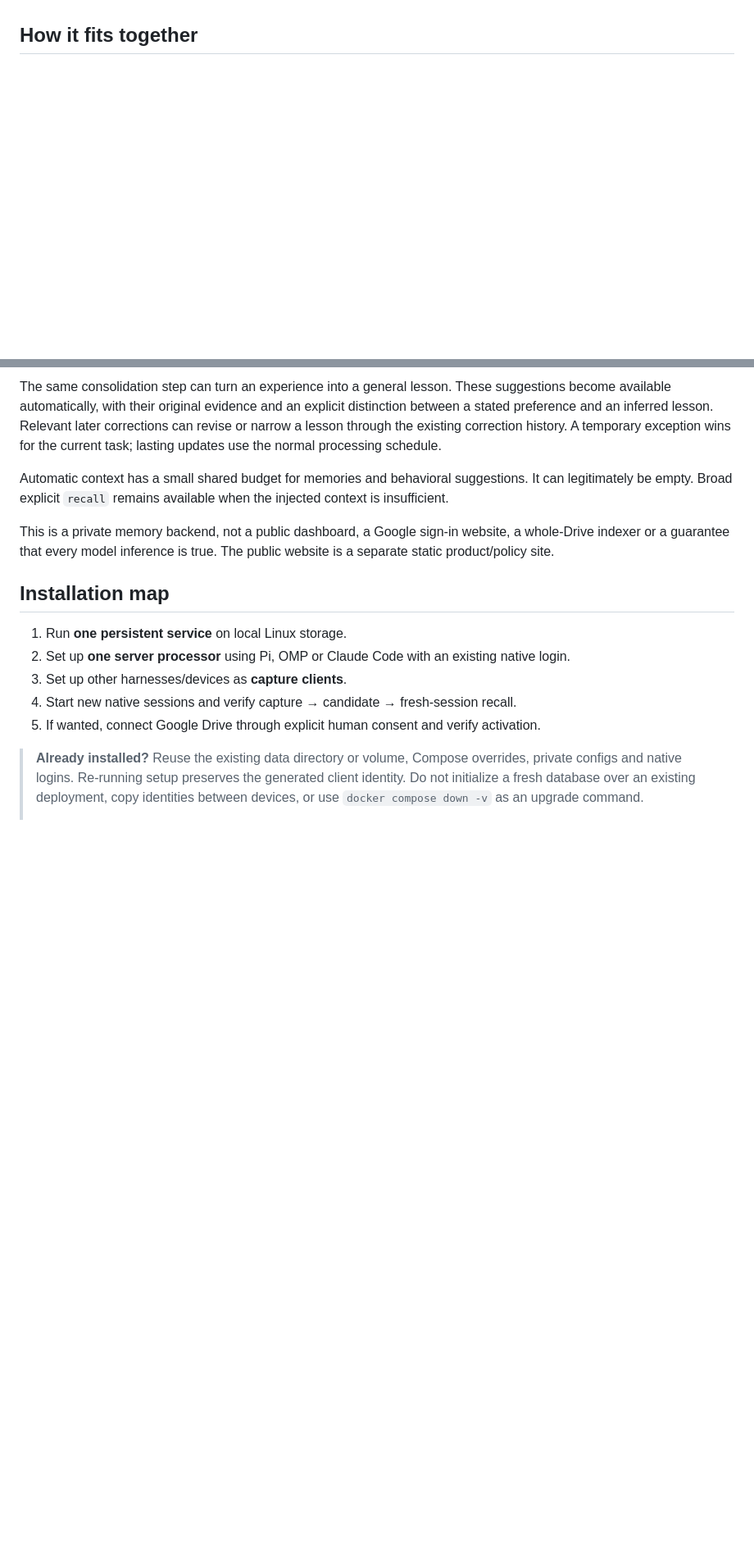
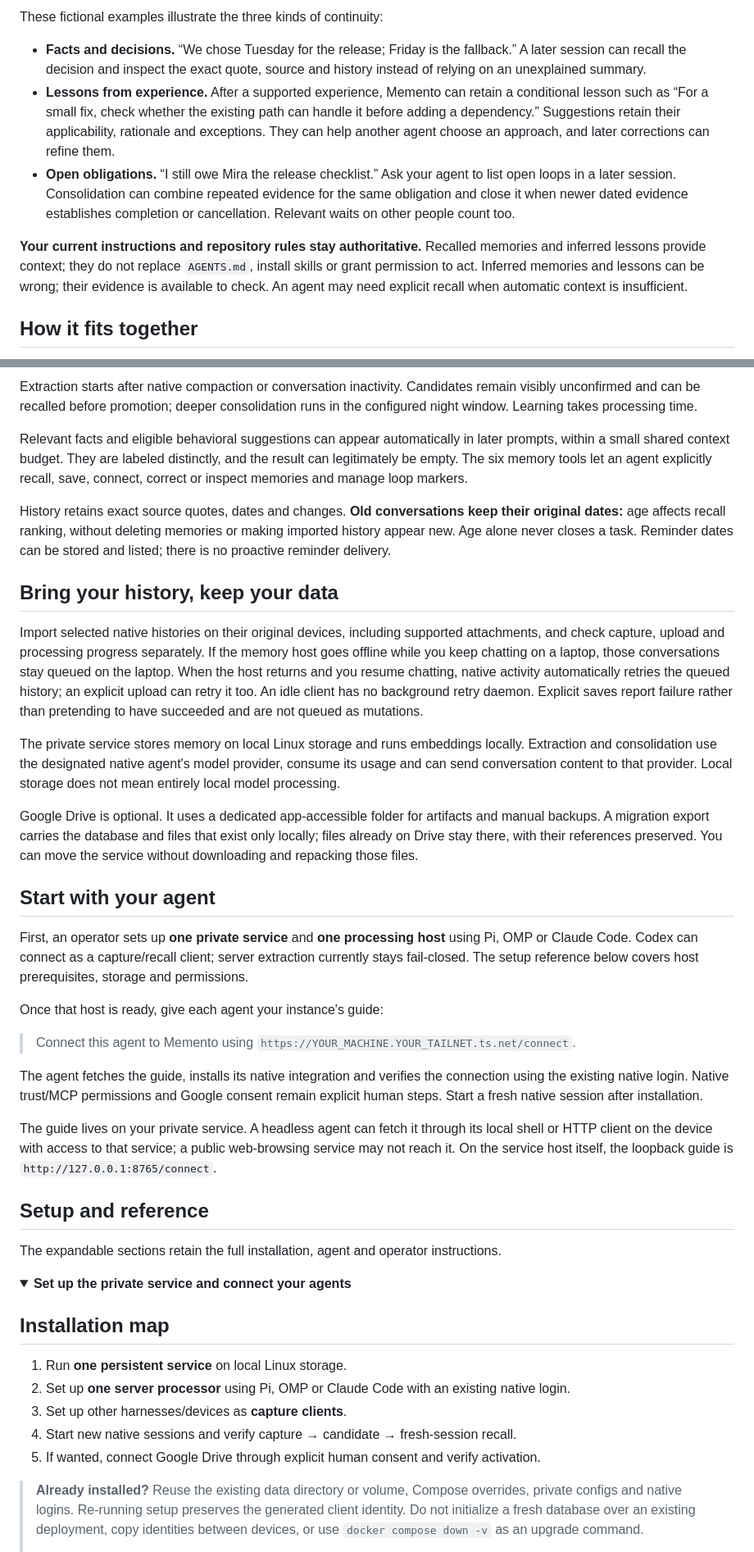
Before and after one commit to misunders2d/memento, a Markdown page: README.md, 2 parts joined by grey strips. Shown at 82% size. Drawn GitHub-style; folded sections open; blank space fills up the shorter version.

Commit message:
Explain shared memory and organize README for humans and agents

```diff
--- a/README.md
+++ b/README.md
@@ -21,2 +30,10 @@ Extraction and consolidation use your **existing native CLI login and default mo
+These fictional examples illustrate the three kinds of continuity:
+
+- **Facts and decisions.** “We chose Tuesday for the release; Friday is the fallback.” A later session can recall the decision and inspect the exact quote, source and history instead of relying on an unexplained summary.
+- **Lessons from experience.** After a supported experience, Memento can retain a conditional lesson such as “For a small fix, check whether the existing path can handle it before adding a dependency.” Suggestions retain their applicability, rationale and exceptions. They can help another agent choose an approach, and later corrections can refine them.
+- **Open obligations.** “I still owe Mira the release checklist.” Ask your agent to list open loops in a later session. Consolidation can combine repeated evidence for the same obligation and close it when newer dated evidence establishes completion or cancellation. Relevant waits on other people count too.
+
+**Your current instructions and repository rules stay authoritative.** Recalled memories and inferred lessons provide context; they do not replace `AGENTS.md`, install skills or grant permission to act. Inferred memories and lessons can be wrong; their evidence is available to check. An agent may need explicit recall when automatic context is insufficient.
+
 ## How it fits together
 
@@ -26,9 +52,36 @@ Raw history and inferred memory are separate. Extraction runs after native compa
 
-The same consolidation step can turn an experience into a general lesson. These suggestions become available automatically, with their original evidence and an explicit distinction between a stated preference and an inferred lesson. Relevant later corrections can revise or narrow a lesson through the existing correction history. A temporary exception wins for the current task; lasting updates use the normal processing schedule.
+Extraction starts after native compaction or conversation inactivity. Candidates remain visibly unconfirmed and can be recalled before promotion; deeper consolidation runs in the configured night window. Learning takes processing time.
 
-Automatic context has a small shared budget for memories and behavioral suggestions. It can legitimately be empty. Broad explicit `recall` remains available when the injected context is insufficient.
+Relevant facts and eligible behavioral suggestions can appear automatically in later prompts, within a small shared context budget. They are labeled distinctly, and the result can legitimately be empty. The six memory tools let an agent explicitly recall, save, connect, correct or inspect memories and manage loop markers.
 
-This is a private memory backend, not a public dashboard, a Google sign-in website, a whole-Drive indexer or a guarantee that every model inference is true. The public website is a separate static product/policy site.
+History retains exact source quotes, dates and changes. **Old conversations keep their original dates:** age affects recall ranking, without deleting memories or making imported history appear new. Age alone never closes a task. Reminder dates can be stored and listed; there is no proactive reminder delivery.
+
+## Bring your history, keep your data
+
+Import selected native histories on their original devices, including supported attachments, and check capture, upload and processing progress separately. If the memory host goes offline while you keep chatting on a laptop, those conversations stay queued on the laptop. When the host returns and you resume chatting, native activity automatically retries the queued history; an explicit upload can retry it too. An idle client has no background retry daemon. Explicit saves report failure rather than pretending to have succeeded and are not queued as mutations.
+
+The private service stores memory on local Linux storage and runs embeddings locally. Extraction and consolidation use the designated native agent's model provider, consume its usage and can send conversation content to that provider. Local storage does not mean entirely local model processing.
+
+Google Drive is optional. It uses a dedicated app-accessible folder for artifacts and manual backups. A migration export carries the database and files that exist only locally; files already on Drive stay there, with their references preserved. You can move the service without downloading and repacking those files.
+
+## Start with your agent
+
+First, an operator sets up **one private service** and **one processing host** using Pi, OMP or Claude Code. Codex can connect as a capture/recall client; server extraction currently stays fail-closed. The setup reference below covers host prerequisites, storage and permissions.
+
+Once that host is ready, give each agent your instance's guide:
+
+> Connect this agent to Memento using `https://YOUR_MACHINE.YOUR_TAILNET.ts.net/connect`.
+
+The agent fetches the guide, installs its native integration and verifies the connection using the existing native login. Native trust/MCP permissions and Google consent remain explicit human steps. Start a fresh native session after installation.
+
+The guide lives on your private service. A headless agent can fetch it through its local shell or HTTP client on the device with access to that service; a public web-browsing service may not reach it. On the service host itself, the loopback guide is `http://127.0.0.1:8765/connect`.
+
+## Setup and reference
+
+The expandable sections retain the full installation, agent and operator instructions.
+
+<details>
+<summary><strong>Set up the private service and connect your agents</strong></summary>
 
 ## Installation map
 
```
Also changed, not shown: other parts of README.md (+152 -92 lines).
